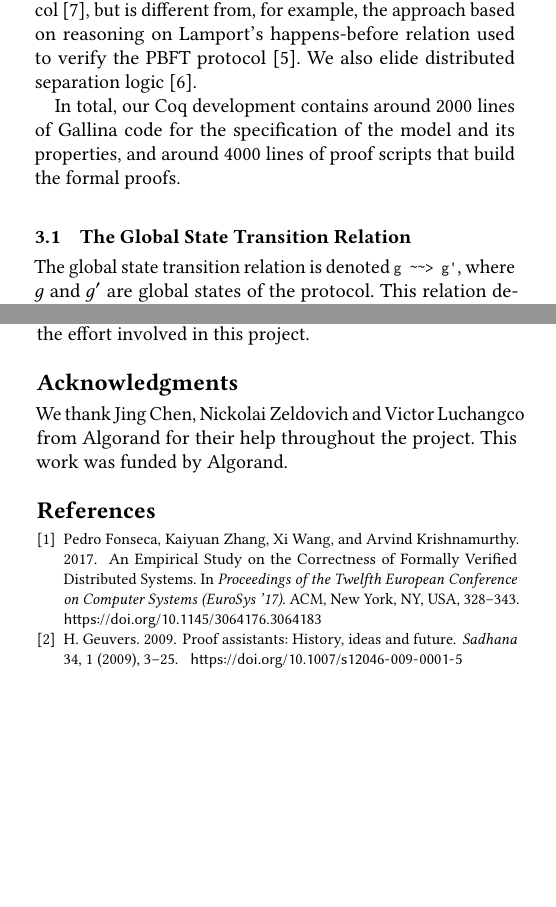
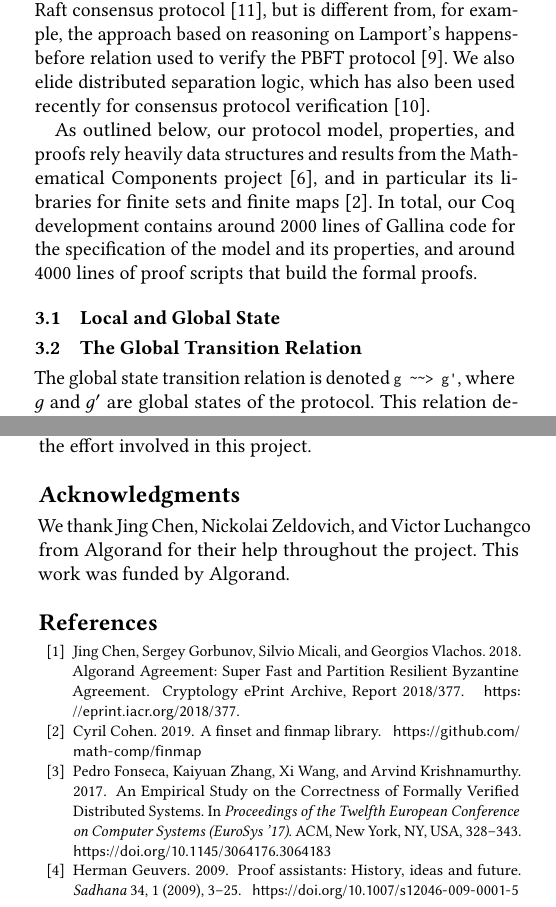
Before and after one commit to runtimeverification/algorand-verification, a LaTeX paper (report/report.tex, which reads report/bib.bib, report/model.tex): two parts of the columns of pages 5 and 7 of 8, joined at a grey line, cut so that both start at the same text, the shorter picture padded with empty space. Compiled offline with pdfLaTeX.

Commit message:
pass over background and model

```diff
--- a/report/bib.bib
+++ b/report/bib.bib
@@ -384,7 +378,7 @@ isbn="978-3-319-89884-1"
 }
 
 @article{Geuvers2009,
-  author = {Geuvers, H.},
+  author = {Geuvers, Herman},
   title = {Proof assistants: History, ideas and future},
   journal = {Sadhana},
   year = {2009},
@@ -459,0 +458,5 @@ author = "John Harrison and Josef Urban and Freek Wiedijk"
+    title = {A finset and finmap library},
+    year = {2019},
+}
+
+@misc{MathComp,
@@ -459,0 +470,3 @@ author = "John Harrison and Josef Urban and Freek Wiedijk"
+    title = {{Algorand Agreement}: Super Fast and Partition Resilient {Byzantine} Agreement},
+    howpublished = {Cryptology ePrint Archive, Report 2018/377},
+    year = {2018},
--- a/report/model.tex
+++ b/report/model.tex
@@ -1,9 +1,11 @@
 \section{Modeling and Verification Approach}
 \label{sec:approach}
 
-We model the Algorand consensus protocol in Coq as an inductive relation between global protocol states. We then express key properties as \emph{invariants} that hold for all protocol states that are transitively reachable from some initial state. Ultimately, we define and prove the \emph{asynchronous safety} property of our Algorand model in this way. Our verification approach is similar to that used for the Raft consensus protocol~\cite{Woos2016}, but is different from, for example, the approach based on reasoning on Lamport's happens-before relation used to verify the PBFT protocol~\cite{Rahli2018}. We also elide distributed separation logic~\cite{Sergey2018}.
+We model the Algorand consensus protocol in Coq as an inductive binary relation on global protocol states, and then express key properties as \emph{invariants} that hold for all protocol states that are (transitively) reachable, according to the relation, from some initial state. Ultimately, we define and prove the \emph{asynchronous safety} property of our protocol model in this way.
 
-In total, our Coq development contains around 2000 lines of Gallina code for the specification of the model and its properties, and around 4000 lines of proof scripts that build the formal proofs.
+Our verification approach is similar to that used for the Raft consensus protocol~\cite{Woos2016}, but is different from, for example, the approach based on reasoning on Lamport's happens-before relation used to verify the PBFT protocol~\cite{Rahli2018}. We also elide distributed separation logic, which has also been used recently for consensus protocol verification~\cite{Sergey2018}.
+
+As outlined below, our protocol model, properties, and proofs rely heavily data structures and results from the Mathematical Components project~\cite{MathComp}, and in particular its libraries for finite sets and finite maps~\cite{Cohen2019}. In total, our Coq development contains around 2000 lines of Gallina code for the specification of the model and its properties, and around 4000 lines of proof scripts that build the formal proofs.
 %The source files also contain almost 1000 lines of comments that motivate and explain the specifications and lemmas.
 
 %The modeling effort involved primarily:
@@ -14,7 +16,9 @@ In total, our Coq development contains around 2000 lines of Gallina code for the
 %\item Formalizing the argument for safety and proving the safety theorem, which in turn required designing a proof plan and identifying the intermediate results that will need to be shown as proof obligations. This process is iterative, since many intermediate results were deep enough that they required breaking them down into smaller, more manageable pieces. The whole process was guided by the informal proof arguments documented in the protocol description by Algorand[add pointers]. We highlight some of the details of this proof later in the report.
 %\end{itemize}
 
-\subsection{The Global State Transition Relation}
+\subsection{Local and Global State}
+
+\subsection{The Global Transition Relation}
 The global state transition relation is denoted \lstinline{g ~~> g'}, where $g$ and $g'$ are global states of the protocol. This relation defines inductively how the protocol's global state transitions into another state in one step. For example, the global state may transition into another by advancing time, having one of its users make an internal transition or by having the adversary partition the network, and so on. Each transition is guarded by certain preconditions that need to be satisfied for the transition to be enabled. Therefore, the statement that \lstinline{g ~~> g'} tells us that the preconditions for one of these global transition cases were enabled and that transition was taken to transform $g$ into $g'$.
 
 Most statements asserting that some kind of event has taken place are specified as propositions on traces, possibly satisfying certain conditions. A trace is a non-empty sequence of global states that is built up using the global transition relation, i.e. if state $g_i$ is the $i$th state in the sequence and $g_{i+1}$ is the $(i+1)$th state, then the ordered pair $g_i$ and $g_{i+1}$ belongs to the global transition relation.
--- a/report/report.tex
+++ b/report/report.tex
@@ -240,7 +240,7 @@ The Algorand consensus protocol is at the core of the Algorand platform for secu
 %% commands, abstract environment, Computing Classification System
 %% environment and commands, and keywords command.
 \maketitle
-\renewcommand{\shortauthors}{B. Moore, K. Palmskog, L. Pe{\~n}a, M. Alturki and G. Ro{\c s}u}
+\renewcommand{\shortauthors}{M. A. Alturki, B. Moore, K. Palmskog, L. Pe{\~n}a, and G. Ro{\c s}u}
 
 \input{introduction}
 \input{background}
```
Also changed, not shown: report/background.tex (+3 -3 lines), report/bib.bib (31 more changed lines), report/report.tex (2 more changed lines).
